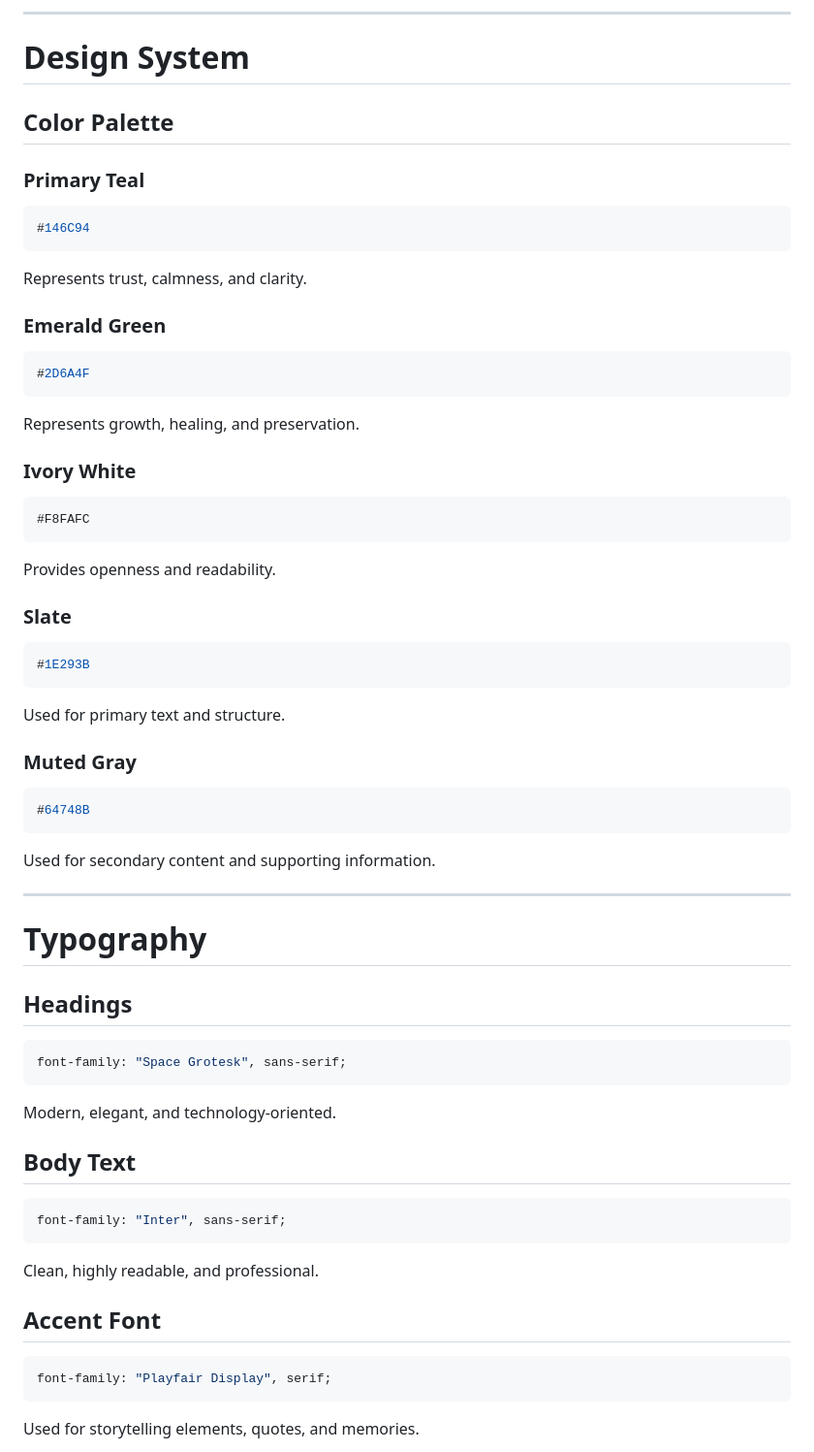
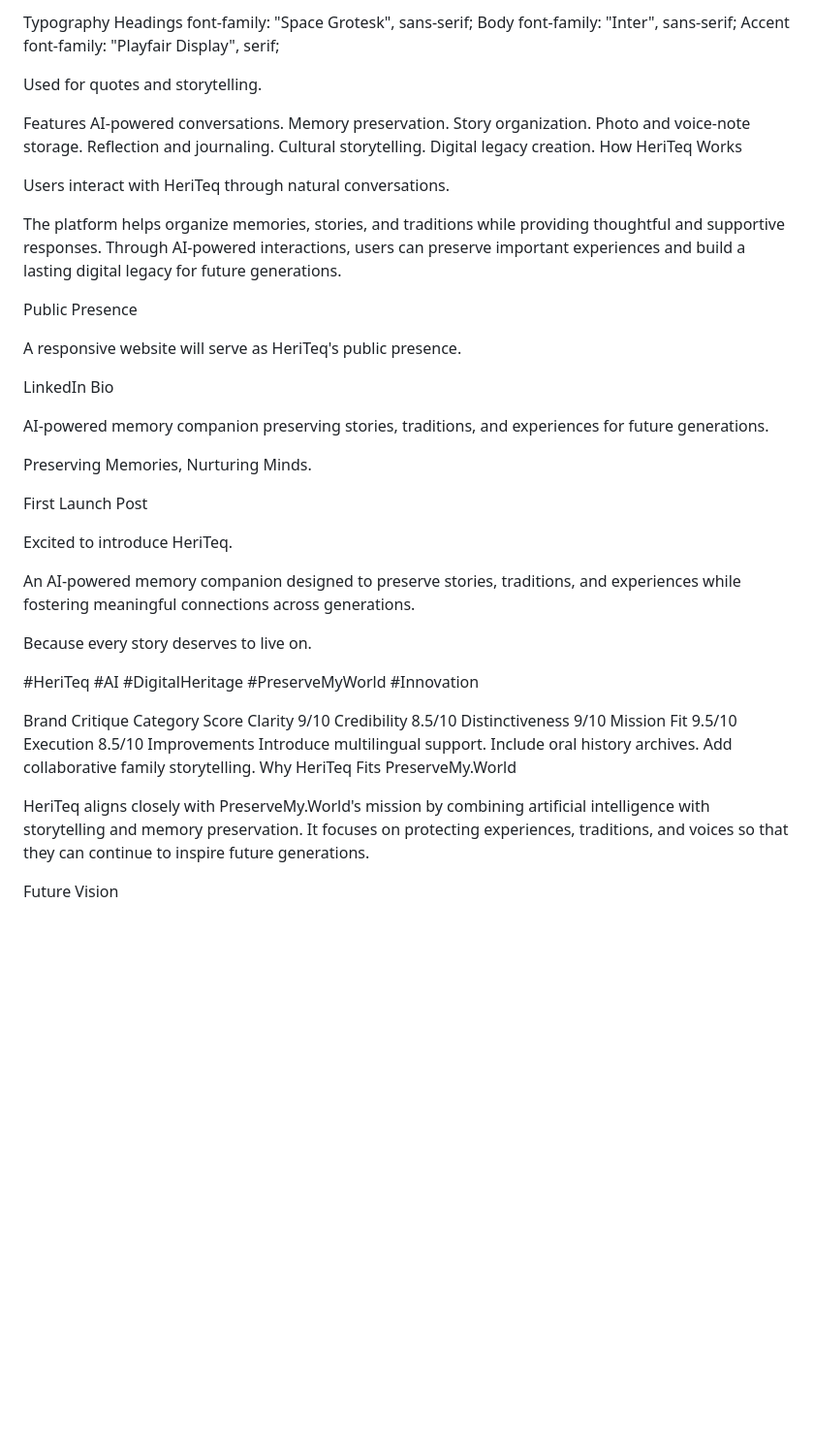
Before and after one commit to Fireguy1/PMW_Web2_AI-Based-3D-Scene-Reconstruction-, a Markdown page: README.md, the part around one of its changes. Shown at 97% size. Drawn GitHub-style; blank space fills up the shorter version.

````diff
--- a/README.md
+++ b/README.md
@@ -233,75 +194,62 @@ Trustworthy without sounding clinical or overly technical.
 
----
+Typography
+Headings
+font-family: "Space Grotesk", sans-serif;
+Body
+font-family: "Inter", sans-serif;
+Accent
+font-family: "Playfair Display", serif;
 
-# Design System
+Used for quotes and storytelling.
 
-## Color Palette
+Features
+AI-powered conversations.
+Memory preservation.
+Story organization.
+Photo and voice-note storage.
+Reflection and journaling.
+Cultural storytelling.
+Digital legacy creation.
+How HeriTeq Works
 
-### Primary Teal
+Users interact with HeriTeq through natural conversations.
 
-```css
-#146C94
-```
+The platform helps organize memories, stories, and traditions while providing thoughtful and supportive responses. Through AI-powered interactions, users can preserve important experiences and build a lasting digital legacy for future generations.
 
-Represents trust, calmness, and clarity.
+Public Presence
 
-### Emerald Green
+A responsive website will serve as HeriTeq's public presence.
 
-```css
-#2D6A4F
-```
+LinkedIn Bio
 
-Represents growth, healing, and preservation.
+AI-powered memory companion preserving stories, traditions, and experiences for future generations.
 
-### Ivory White
+Preserving Memories, Nurturing Minds.
 
-```css
-#F8FAFC
-```
+First Launch Post
 
-Provides openness and readability.
+Excited to introduce HeriTeq.
 
-### Slate
+An AI-powered memory companion designed to preserve stories, traditions, and experiences while fostering meaningful connections across generations.
 
-```css
-#1E293B
-```
+Because every story deserves to live on.
 
-Used for primary text and structure.
+#HeriTeq #AI #DigitalHeritage #PreserveMyWorld #Innovation
 
-### Muted Gray
+Brand Critique
+Category	Score
+Clarity	9/10
+Credibility	8.5/10
+Distinctiveness	9/10
+Mission Fit	9.5/10
+Execution	8.5/10
+Improvements
+Introduce multilingual support.
+Include oral history archives.
+Add collaborative family storytelling.
+Why HeriTeq Fits PreserveMy.World
 
-```css
-#64748B
-```
+HeriTeq aligns closely with PreserveMy.World's mission by combining artificial intelligence with storytelling and memory preservation. It focuses on protecting experiences, traditions, and voices so that they can continue to inspire future generations.
 
-Used for secondary content and supporting information.
+Future Vision
 
----
-
-# Typography
-
-## Headings
-
-```css
-font-family: "Space Grotesk", sans-serif;
-```
-
-Modern, elegant, and technology-oriented.
-
-## Body Text
-
-```css
-font-family: "Inter", sans-serif;
-```
-
-Clean, highly readable, and professional.
-
-## Accent Font
-
-```css
-font-family: "Playfair Display", serif;
-```
-
-Used for storytelling elements, quotes, and memories.
-
````
Also changed, not shown: other parts of README.md (+120 -221 lines).
